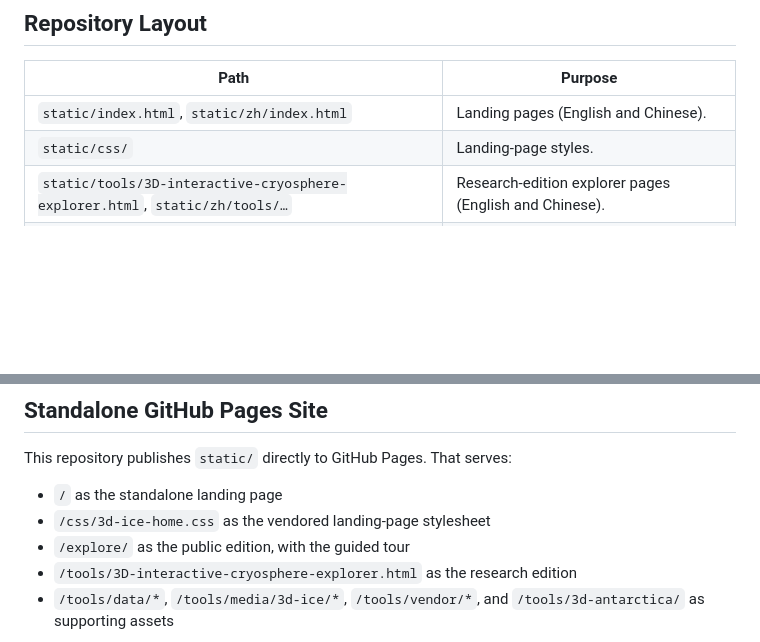
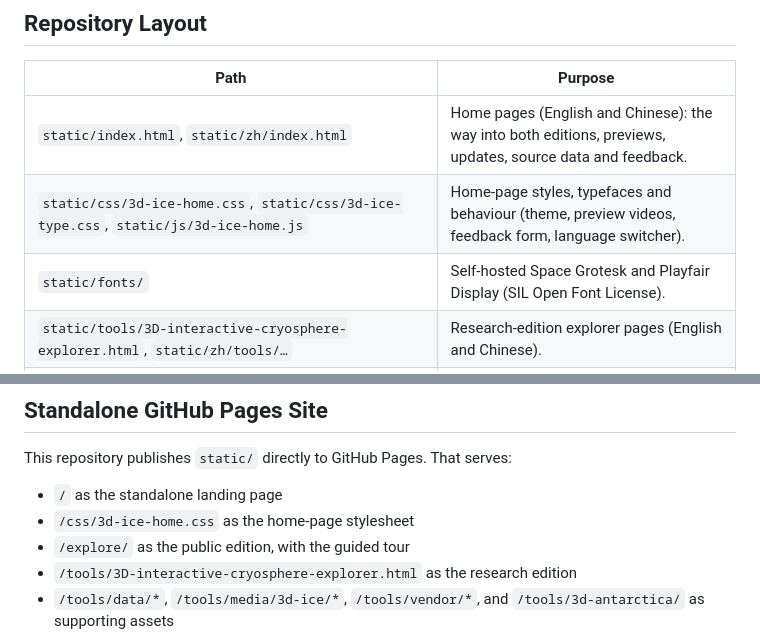
Before and after one commit to yuwang115/3d-ice, a Markdown page: README.md, 2 parts joined by grey strips. GitHub-like rendering; blank space fills up the shorter version.

```diff
--- a/README.md
+++ b/README.md
@@ -156,8 +156,9 @@ legacy `/tools/...` URLs unchanged.
 
 | Path | Purpose |
 | --- | --- |
-| `static/index.html`, `static/zh/index.html` | Landing pages (English and Chinese). |
-| `static/css/` | Landing-page styles. |
+| `static/index.html`, `static/zh/index.html` | Home pages (English and Chinese): the way into both editions, previews, updates, source data and feedback. |
+| `static/css/3d-ice-home.css`, `static/css/3d-ice-type.css`, `static/js/3d-ice-home.js` | Home-page styles, typefaces and behaviour (theme, preview videos, feedback form, language switcher). |
+| `static/fonts/` | Self-hosted Space Grotesk and Playfair Display (SIL Open Font License). |
 | `static/tools/3D-interactive-cryosphere-explorer.html`, `static/zh/tools/…` | Research-edition explorer pages (English and Chinese). |
 | `static/explore/index.html`, `static/zh/explore/index.html` | Public-edition explorer pages (English and Chinese). |
 | `static/tools/js/explorer-app.js`, `static/tools/css/explorer.css` | The explorer runtime and styles that every explorer page loads. |
@@ -306,7 +307,7 @@ present-day Antarctic uplift and lateral viscosity structure.
 This repository publishes `static/` directly to GitHub Pages. That serves:
 
 - `/` as the standalone landing page
-- `/css/3d-ice-home.css` as the vendored landing-page stylesheet
+- `/css/3d-ice-home.css` as the home-page stylesheet
 - `/explore/` as the public edition, with the guided tour
 - `/tools/3D-interactive-cryosphere-explorer.html` as the research edition
 - `/tools/data/*`, `/tools/media/3d-ice/*`, `/tools/vendor/*`, and `/tools/3d-antarctica/` as supporting assets
```
Also changed, not shown: CHANGELOG.md (+22 -3 lines), docs/architecture.md (+2 -1 lines).
